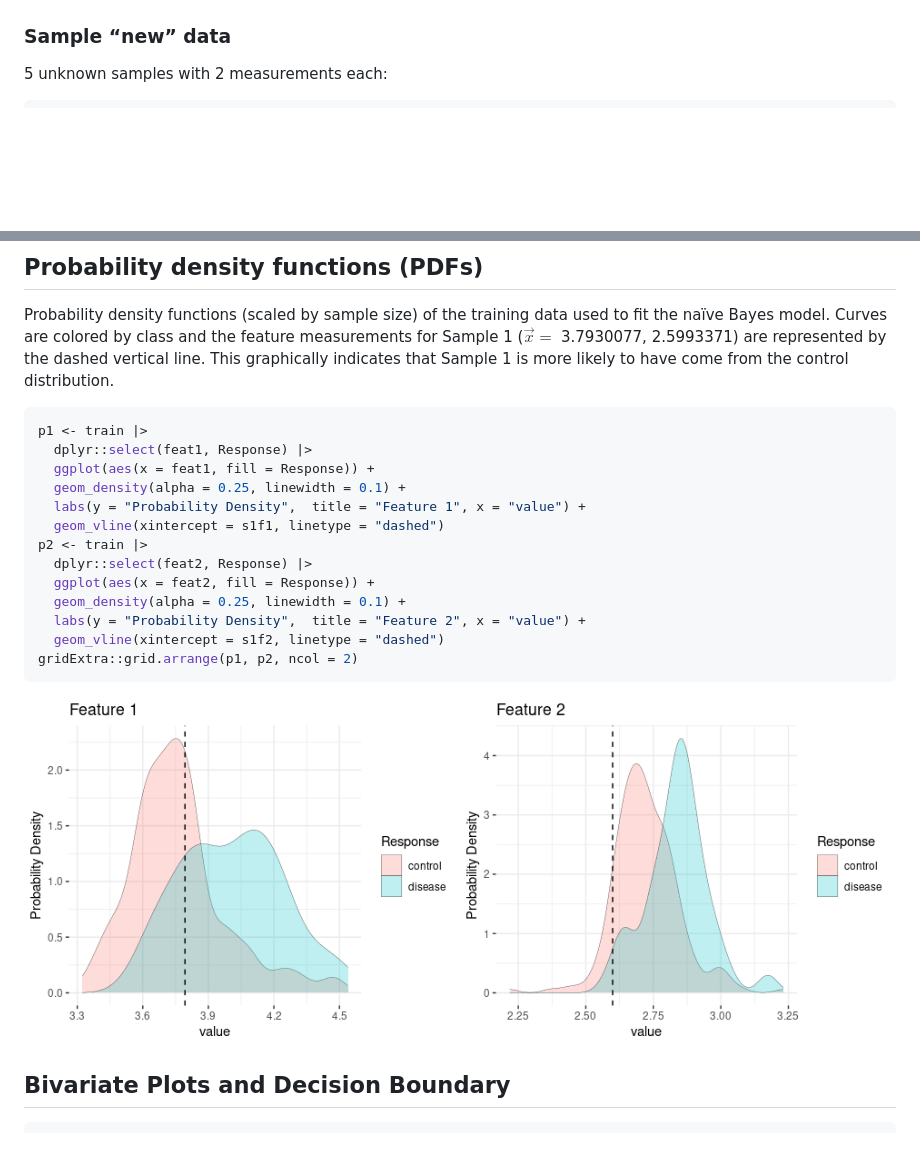
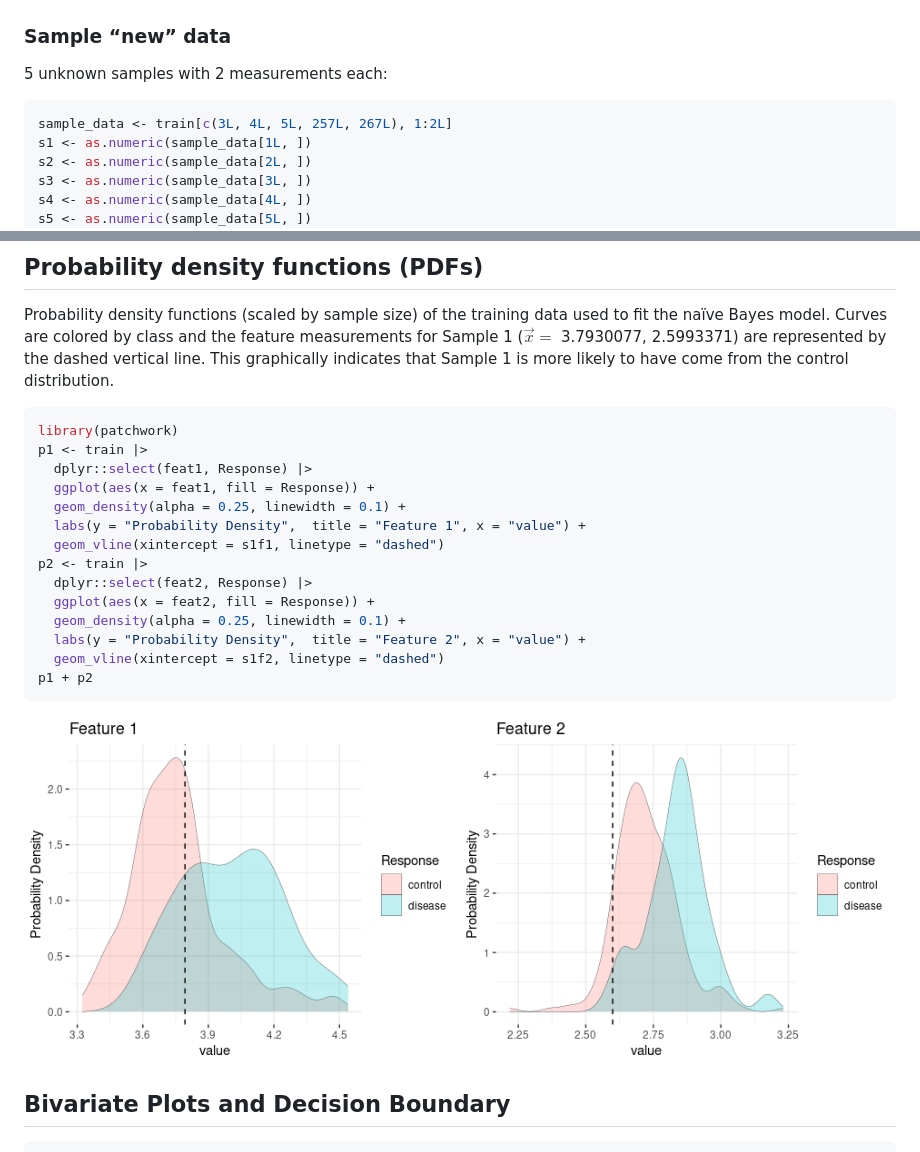
Before and after one commit to stufield/stufield, a Markdown page: articles/naive-bayes-tech-note.md, 2 parts joined by grey strips. GitHub-like rendering; blank space fills up the shorter version.

````diff
--- a/articles/naive-bayes-tech-note.md
+++ b/articles/naive-bayes-tech-note.md
@@ -170,6 +172,12 @@ With specific parameters:
 5 unknown samples with 2 measurements each:
 
 ``` r
+sample_data <- train[c(3L, 4L, 5L, 257L, 267L), 1:2L]
+s1 <- as.numeric(sample_data[1L, ])
+s2 <- as.numeric(sample_data[2L, ])
+s3 <- as.numeric(sample_data[3L, ])
+s4 <- as.numeric(sample_data[4L, ])
+s5 <- as.numeric(sample_data[5L, ])
 tibble::as_tibble(sample_data)
 #> # A tibble: 5 × 2
 #>   feat1 feat2
@@ -264,6 +274,7 @@ are represented by the dashed vertical line. This graphically indicates
 that Sample 1 is more likely to have come from the control distribution.
 
 ``` r
+library(patchwork)
 p1 <- train |>
   dplyr::select(feat1, Response) |>
   ggplot(aes(x = feat1, fill = Response)) +
@@ -276,6 +287,6 @@ p2 <- train |>
   geom_density(alpha = 0.25, linewidth = 0.1) +
   labs(y = "Probability Density",  title = "Feature 2", x = "value") +
   geom_vline(xintercept = s1f2, linetype = "dashed")
-gridExtra::grid.arrange(p1, p2, ncol = 2)
+p1 + p2
 ```
 
````
Also changed, not shown: other parts of articles/naive-bayes-tech-note.md (+35 -33 lines).
